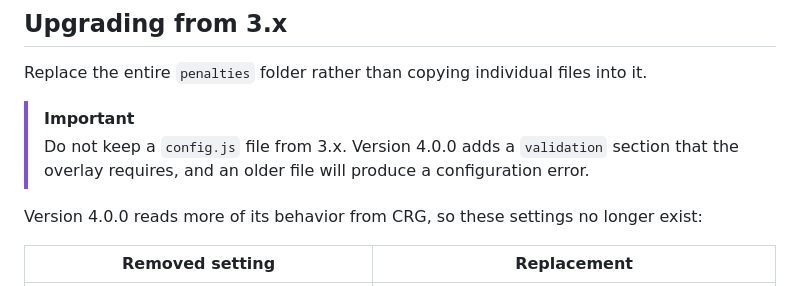
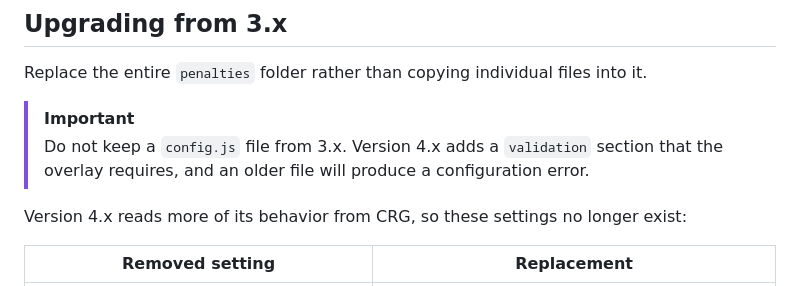
Before and after one commit to rcrderby/crg-overlays, a Markdown page: penalties/README.md, the part around the change. GitHub-like rendering.

Commit message:
Revise documentation to be less version strict

```diff
--- a/penalties/README.md
+++ b/penalties/README.md
@@ -342,9 +342,9 @@ Expand `Configuration File Details` to review the parameters in [config.js](./co
 Replace the entire `penalties` folder rather than copying individual files into it.
 
 > [!IMPORTANT]
-> Do not keep a `config.js` file from 3.x.  Version 4.0.0 adds a `validation` section that the overlay requires, and an older file will produce a configuration error.
+> Do not keep a `config.js` file from 3.x.  Version 4.x adds a `validation` section that the overlay requires, and an older file will produce a configuration error.
 
-Version 4.0.0 reads more of its behavior from CRG, so these settings no longer exist:
+Version 4.x reads more of its behavior from CRG, so these settings no longer exist:
 
 | Removed setting | Replacement |
 | - | - |
```
